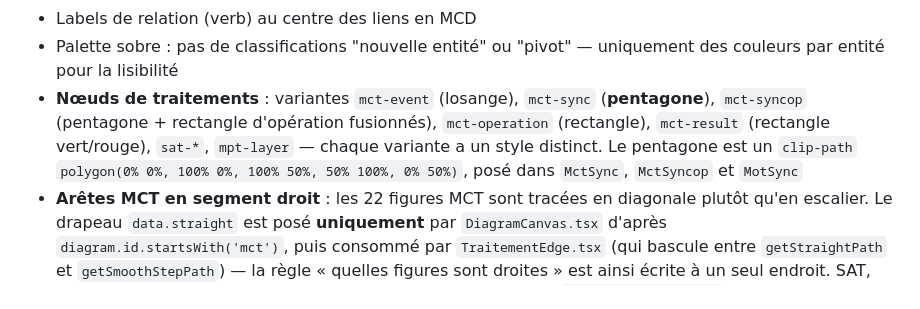
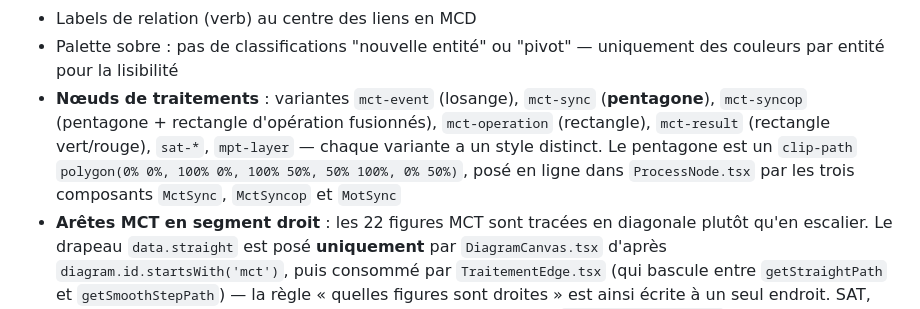
Before and after one commit to doucie/synelia_quizapp, a Markdown page: z_mémoire/figures_flow/README.md, the part around the change. GitHub-like rendering.

Commit message:
docs(figures_flow): localiser le clip-path du pentagone dans ProcessNode
MctSync, MctSyncop et MotSync sont des fonctions locales a ProcessNode.tsx, pas
des composants separes. La formulation "pose dans MctSync, MctSyncop et MotSync"
laissait croire a trois fichiers ; les autres affirmations du commit precedent
etaient en revanche verifiees contre le code : 22 figures MCT (9 v2 archive + 9 v1
archive + 4 parcours), data.straight pose uniquement par DiagramCanvas.tsx et lu
seulement par TraitementEdge.tsx, clip-path identique aux trois occurrences, aucun
doublon d'id dans le registre.

```diff
--- a/z_mémoire/figures_flow/README.md
+++ b/z_mémoire/figures_flow/README.md
@@ -406,7 +406,7 @@ Ouvrir l'URL affichée (généralement `http://localhost:5173`).
   clair/sombre pour un export mémoire reproductible
 - Labels de relation (verb) au centre des liens en MCD
 - Palette sobre : pas de classifications "nouvelle entité" ou "pivot" — uniquement des couleurs par entité pour la lisibilité
-- **Nœuds de traitements** : variantes `mct-event` (losange), `mct-sync` (**pentagone**), `mct-syncop` (pentagone + rectangle d'opération fusionnés), `mct-operation` (rectangle), `mct-result` (rectangle vert/rouge), `sat-*`, `mpt-layer` — chaque variante a un style distinct. Le pentagone est un `clip-path` `polygon(0% 0%, 100% 0%, 100% 50%, 50% 100%, 0% 50%)`, posé dans `MctSync`, `MctSyncop` et `MotSync`
+- **Nœuds de traitements** : variantes `mct-event` (losange), `mct-sync` (**pentagone**), `mct-syncop` (pentagone + rectangle d'opération fusionnés), `mct-operation` (rectangle), `mct-result` (rectangle vert/rouge), `sat-*`, `mpt-layer` — chaque variante a un style distinct. Le pentagone est un `clip-path` `polygon(0% 0%, 100% 0%, 100% 50%, 50% 100%, 0% 50%)`, posé en ligne dans `ProcessNode.tsx` par les trois composants `MctSync`, `MctSyncop` et `MotSync`
 - **Arêtes MCT en segment droit** : les 22 figures MCT sont tracées en diagonale plutôt qu'en escalier. Le drapeau `data.straight` est posé **uniquement** par `DiagramCanvas.tsx` d'après `diagram.id.startsWith('mct')`, puis consommé par `TraitementEdge.tsx` (qui bascule entre `getStraightPath` et `getSmoothStepPath`) — la règle « quelles figures sont droites » est ainsi écrite à un seul endroit. SAT, MPT, MOT, MCD, MLD et MPD gardent l'escalier et passent par `RelationshipEdge.tsx`
 
 ## Principe Merise
```
